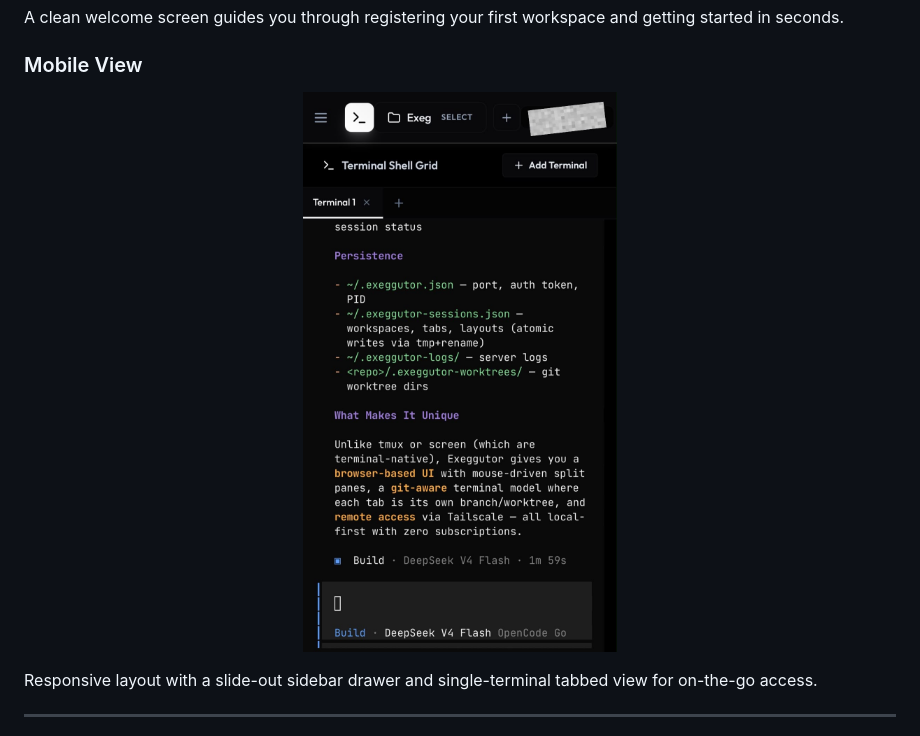
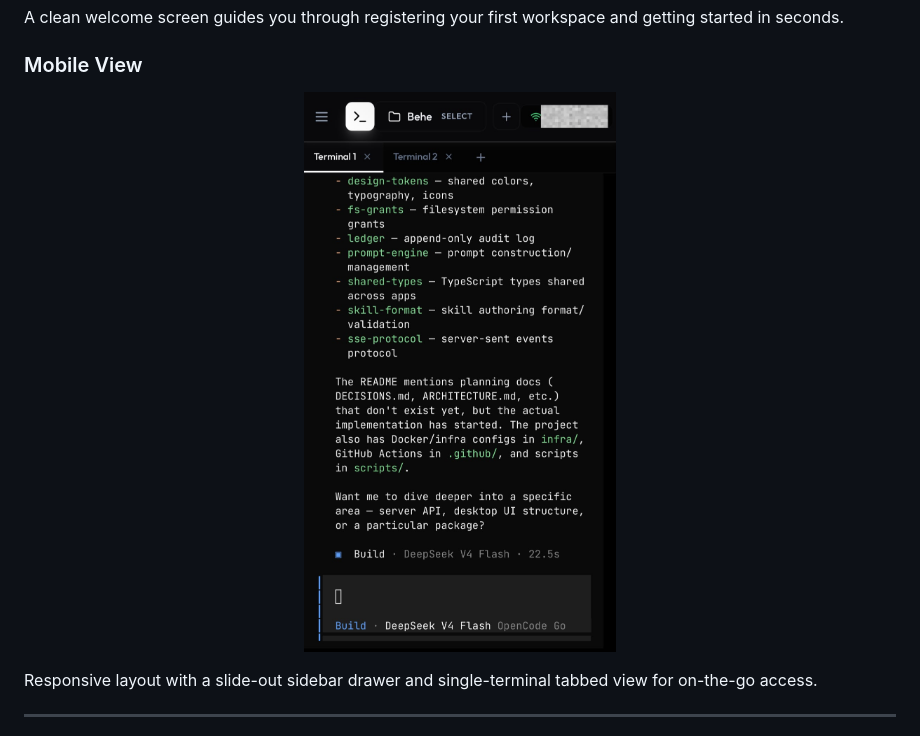
Before and after one commit to TS47Andres/Exeggutor, a Markdown page: README.md, the part around the change. Rendered like a GitHub page; pictures changed too: assets/MobileView.jpeg (deleted), assets/MobileView.png (added).

Commit message:
Fix MobileView image to PNG, bump to 1.1.1

```diff
--- a/README.md
+++ b/README.md
@@ -58,7 +58,7 @@ A clean welcome screen guides you through registering your first workspace and g
 ### Mobile View
 
 <p align="center">
-  <img src="assets/MobileView.jpeg" alt="Mobile" width="40%">
+  <img src="assets/MobileView.png" alt="Mobile" width="40%">
 </p>
 
 Responsive layout with a slide-out sidebar drawer and single-terminal tabbed view for on-the-go access.
```
Also changed, not shown: 2 other files.
